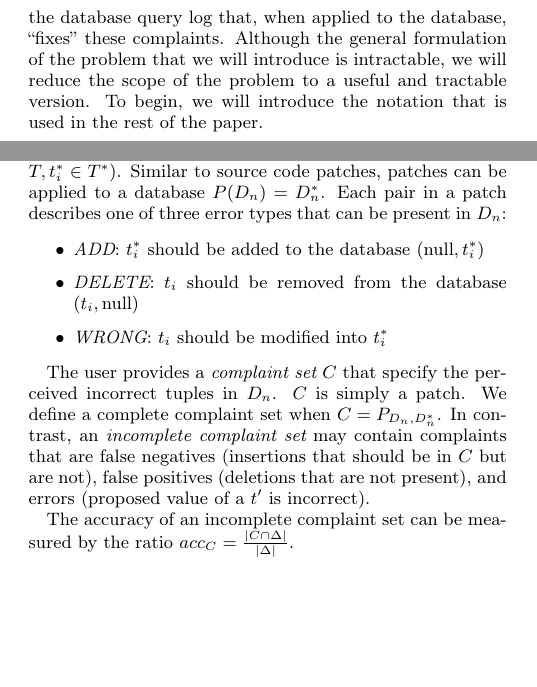
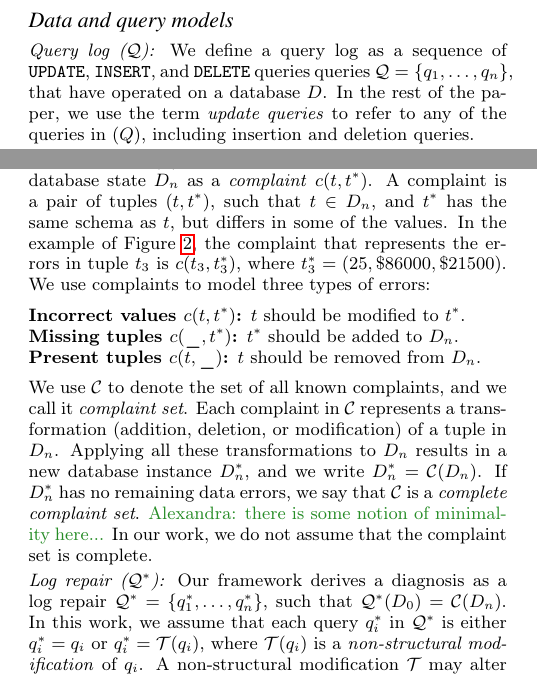
Before and after one commit to xlwang/queryprovenance, a LaTeX document (docs/vldb15/main.tex, which reads docs/vldb15/content/xx-problem.tex): two parts of the columns of page 3 of 8, joined at a grey line, cut at the place of the change, the shorter picture padded with empty space. Compiled offline with pdfLaTeX.

Commit message:
abstractions section: data, queries, complaints, repairs, transformations

```diff
--- a/docs/vldb15/content/xx-problem.tex
+++ b/docs/vldb15/content/xx-problem.tex
@@ -51,0 +56,9 @@ query $q_1$.  Our goal is to infer the errors in a log of queries automatically,
+\subsubsection*{Data and query models}
+
+\noindent
+\emph{Query log ($\mathcal{Q}$):}
+We define a query log as a sequence of \texttt{UPDATE}, \texttt{INSERT}, and
+\texttt{DELETE} queries queries $\mathcal{Q}=\{q_1,\dots,q_n\}$, that have
+operated on a database $D$. In the rest of the paper, we use the term
+\emph{update queries} to refer to any of the queries in $\mathcal(Q)$,
+including insertion and deletion queries.
@@ -53,0 +87,31 @@ query $q_1$.  Our goal is to infer the errors in a log of queries automatically,
+\noindent
+\emph{Complaint set ($\mathcal{C}$):}
+We model a data error in the final database state $D_n$ as a \emph{complaint}
+$c(t,t^*)$. A complaint is a pair of tuples $(t,t^*)$, such that $t\in D_n$,
+and $t^*$ has the same schema as $t$, but differs in some of the values. In
+the example of Figure~\ref{fig:example}, the complaint that represents the
+errors in tuple $t_3$ is $c(t_3,t_3^*)$, where $t_3^*=(25,\$86000,\$21500)$.  We use complaints to model three types of errors:
+\begin{description}[itemsep=0pt, parsep=0pt]
+    \item[Incorrect values $c(t,t^*)$:] $t$ should be modified to $t^*$.
+    \item[Missing tuples $c(\_,t^*)$:] $t^*$ should be added to $D_n$.
+    \item[Present tuples $c(t,\_)$:] $t$ should be removed from $D_n$.
+\end{description}
+%
+We use $\mathcal{C}$ to denote the set of all known complaints, and we call it
+\emph{complaint set}. Each complaint in $\mathcal{C}$ represents a
+transformation (addition, deletion, or modification) of a tuple in $D_n$.
+Applying all these transformations to $D_n$ results in a new database instance
+$D_n^*$, and we write $D_n^*=\mathcal{C}(D_n)$. If $D_n^*$ has no remaining
+data errors, we say that $\mathcal{C}$ is a \emph{complete complaint set}.
+\alex{there is some notion of minimality here...}
+In our work, we do not assume that the complaint set is complete.
+
+\smallskip
+\noindent
+\emph{Log repair ($\mathcal{Q}^*$):}
+Our framework derives a diagnosis as a log repair
+$\mathcal{Q}^*=\{q_1^*,\dots, q_n^*\}$, such that
+$\mathcal{Q}^*(D_0)=\mathcal{C}(D_n)$. In this work, we assume that each query
+$q_i^*$ in $\mathcal{Q}^*$ is either $q_i^*=q_i$ or $q_i^*=\mathcal{T}(q_i)$,
+where $\mathcal{T}(q_i)$ is a \emph{non-structural modification} of $q_i$. A
+non-structural modification $\mathcal{T}$ may alter the constants that appear
@@ -60,6 +125,0 @@ Our goal is to take the user's complaints about the current state
-of the database, and identify transformations over the database
-query log that, when applied to the database, ``fixes'' these
-complaints.  Although the general formulation of the problem that
-we will introduce is intractable, we will reduce the scope of the
-problem to a useful and tractable version.  To begin, we will
-introduce the notation that is used in the rest of the paper.
@@ -86,22 +126,3 @@ In Section~\ref{blah}, we will describe how our techniques extend to multi-table
-The tuple-wise difference between two databases $D_1$ and $D_2$ can be viewed as a patch
-$P_{D_1, D_2}$ that contains {\it difference pairs} $(t_i \in T, t^*_i \in T^*)$.
-Similar to source code patches, patches can be applied to a database $P(D_n) = D^*_n$.
-Each pair in a patch describes one of three error types that can be present in $D_n$:
-
-\begin{itemize}
-\item {\it ADD}: $t^*_i$ should be added to the database $(\textrm{null}, t^*_i)$
-\item {\it DELETE}: $t_i$ should be removed from the database $(t_i, \textrm{null})$
-\item {\it WRONG}: $t_i$ should be modified into $t^*_i$
-\end{itemize}
-
-
-The user provides a {\it complaint set} $C$ that specify the perceived incorrect tuples in $D_n$.
-$C$ is simply a patch.
-We define a complete complaint set when $C = P_{D_n, D^*_n}$.
-In contrast, an {\it incomplete complaint set}  may contain complaints that are false negatives (insertions that should be in $C$ but are not),
-false positives (deletions that are not present), and errors (proposed value of a $t'$ is incorrect).
-
-The accuracy of an incomplete complaint set can be measured by the ratio $acc_C = \frac{|C \cap \Delta|}{|\Delta|}$.
 
 
 
```
Also changed, not shown: docs/vldb15/content/xx-problem.tex (54 more changed lines).
